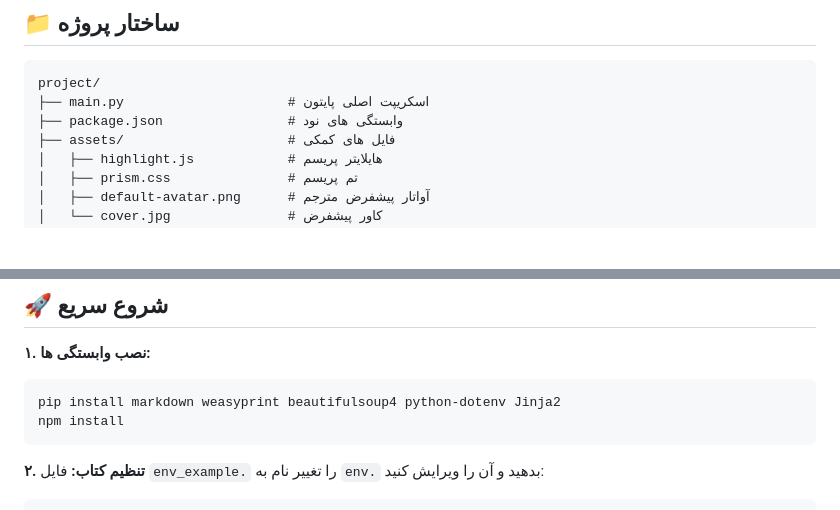
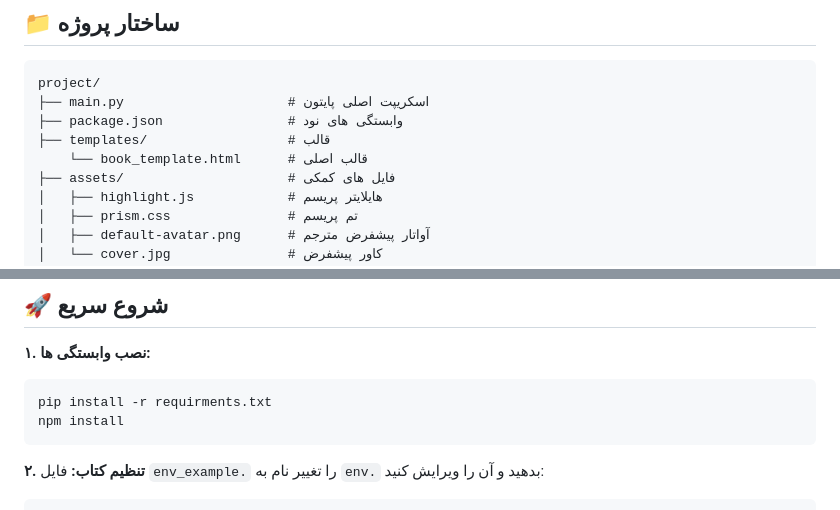
Before and after one commit to amirroox/MarkdownToBook, a Markdown page: readme_fa.md, 2 parts joined by grey strips. Rendered like a GitHub page; blank space fills up the shorter version.

````diff
--- a/readme_fa.md
+++ b/readme_fa.md
@@ -54,6 +54,8 @@ npm install
 project/
 ├── main.py                     # اسکریپت اصلی پایتون
 ├── package.json                # وابستگی های نود
+├── templates/                  # قالب
+    └── book_template.html      # قالب اصلی
 ├── assets/                     # فایل های کمکی
 │   ├── highlight.js            # هایلایتر پریسم
 │   ├── prism.css               # تم پریسم
@@ -85,7 +87,7 @@ project/
 <div dir="ltr">
 
 ```bash
-pip install markdown weasyprint beautifulsoup4 python-dotenv Jinja2
+pip install -r requirments.txt
 npm install
 ```
 
````
Also changed, not shown: README.md (+3 -1 lines).
